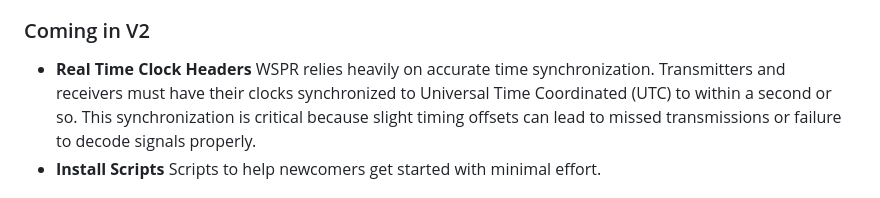
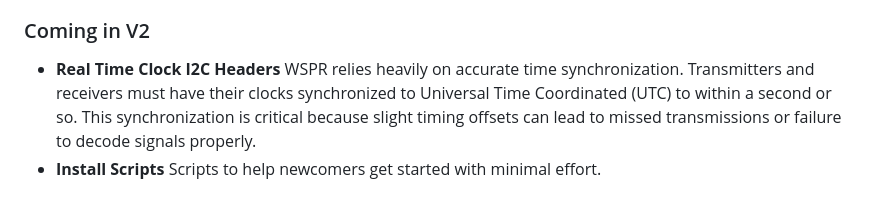
Before and after one commit to zinkwazi/wspr-zero, a Markdown page: README.md, the part around the change. Rendered like a GitHub page.

Commit message:
Readme expansion

```diff
--- a/README.md
+++ b/README.md
@@ -44,7 +44,7 @@ Each WSPR transmission is 110.6 seconds long. This precise duration allows for a
 - **Extended Run Time**: Can easily run for over 24 hours on a portable phone battery pack.
 
 ### Coming in V2
-- **Real Time Clock Headers**
+- **Real Time Clock I2C Headers**
 WSPR relies heavily on accurate time synchronization. Transmitters and receivers must have their clocks synchronized to Universal Time Coordinated (UTC) to within a second or so. This synchronization is critical because slight timing offsets can lead to missed transmissions or failure to decode signals properly.
 - **Install Scripts**
 Scripts to help newcomers get started with minimal effort.
```
